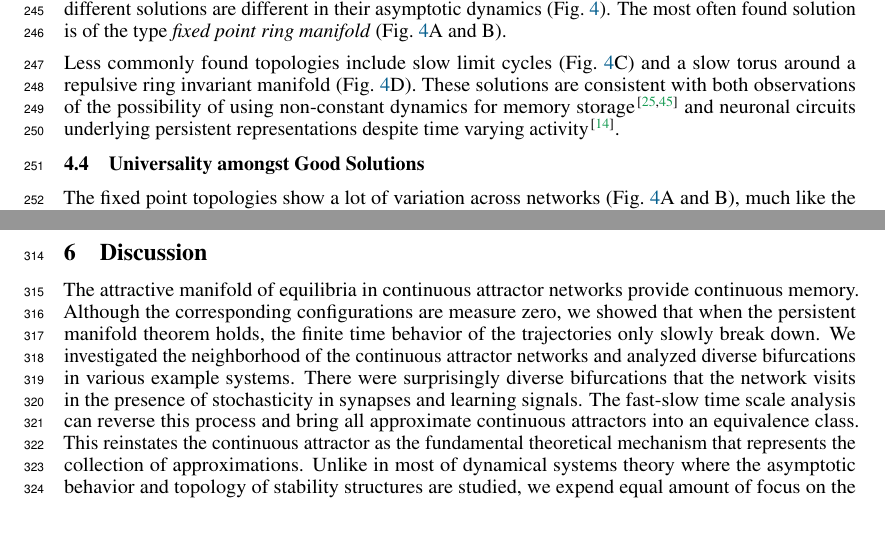
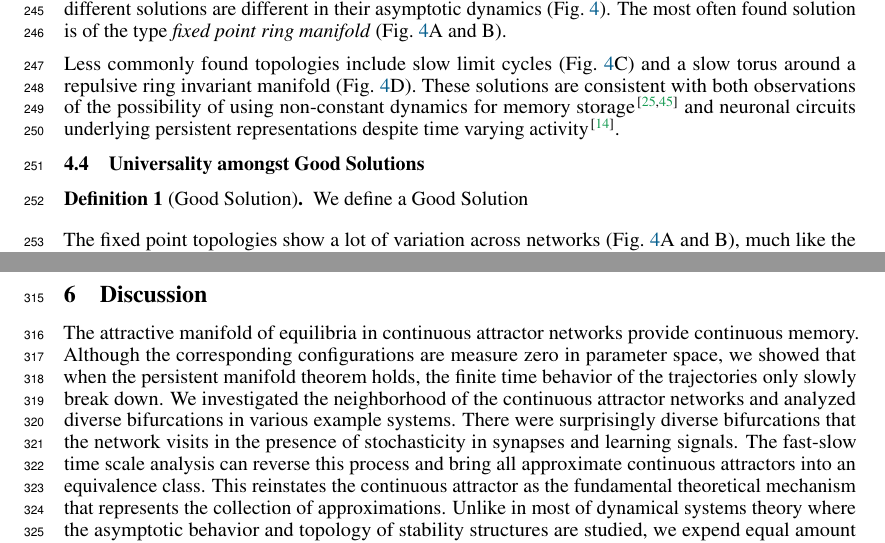
Before and after one commit to Asagodi/topological_diversity, a LaTeX paper (Stability/NeurIPS2024/neurips_2024.tex): two parts of pages 7 and 9 of 31, joined at a grey line, cut so that both start at the same text, the shorter picture padded with empty space. Compiled offline with pdfLaTeX.

```diff
--- a/Stability/NeurIPS2024/neurips_2024.tex
+++ b/Stability/NeurIPS2024/neurips_2024.tex
@@ -645,9 +645,9 @@
 %to what extent does training neural networks to solve simple tasks, prevalent in neuroscientific studies, uniquely determine the low-dimensional dynamics independent of neural architectures?
 %are the learned dynamics highly sensitive to different neural architectures?
 
-%\begin{definition}[Good Solution]
-%We define a Good Solution
-%\end{definition}
+\begin{definition}[Good Solution]
+We define a Good Solution
+\end{definition}
 
 The fixed point topologies show a lot of variation across networks (Fig.~\ref{fig:fastslow_decomposition}A and B),
  much like the systems next to continuous attractors (Fig.~\ref{fig:lara_bifurcations} and Fig.~\ref{fig:bio_rings}).
@@ -762,7 +762,7 @@
 
 \section{Discussion}
 The attractive manifold of equilibria in continuous attractor networks provide continuous memory.
-Although the corresponding configurations are measure zero, we showed that when the persistent manifold theorem holds, the finite time behavior of the trajectories only slowly break down.
+Although the corresponding configurations are measure zero in parameter space, we showed that when the persistent manifold theorem holds, the finite time behavior of the trajectories only slowly break down.
 We investigated the neighborhood of the continuous attractor networks and analyzed diverse bifurcations in various example systems.
 There were surprisingly diverse bifurcations that the network visits in the presence of stochasticity in synapses and learning signals.
 The fast-slow time scale analysis can reverse this process and bring all approximate continuous attractors into an equivalence class.
```
Also changed, not shown: Stability/NeurIPS2024/neurips_2024.tex (4 more changed lines).
